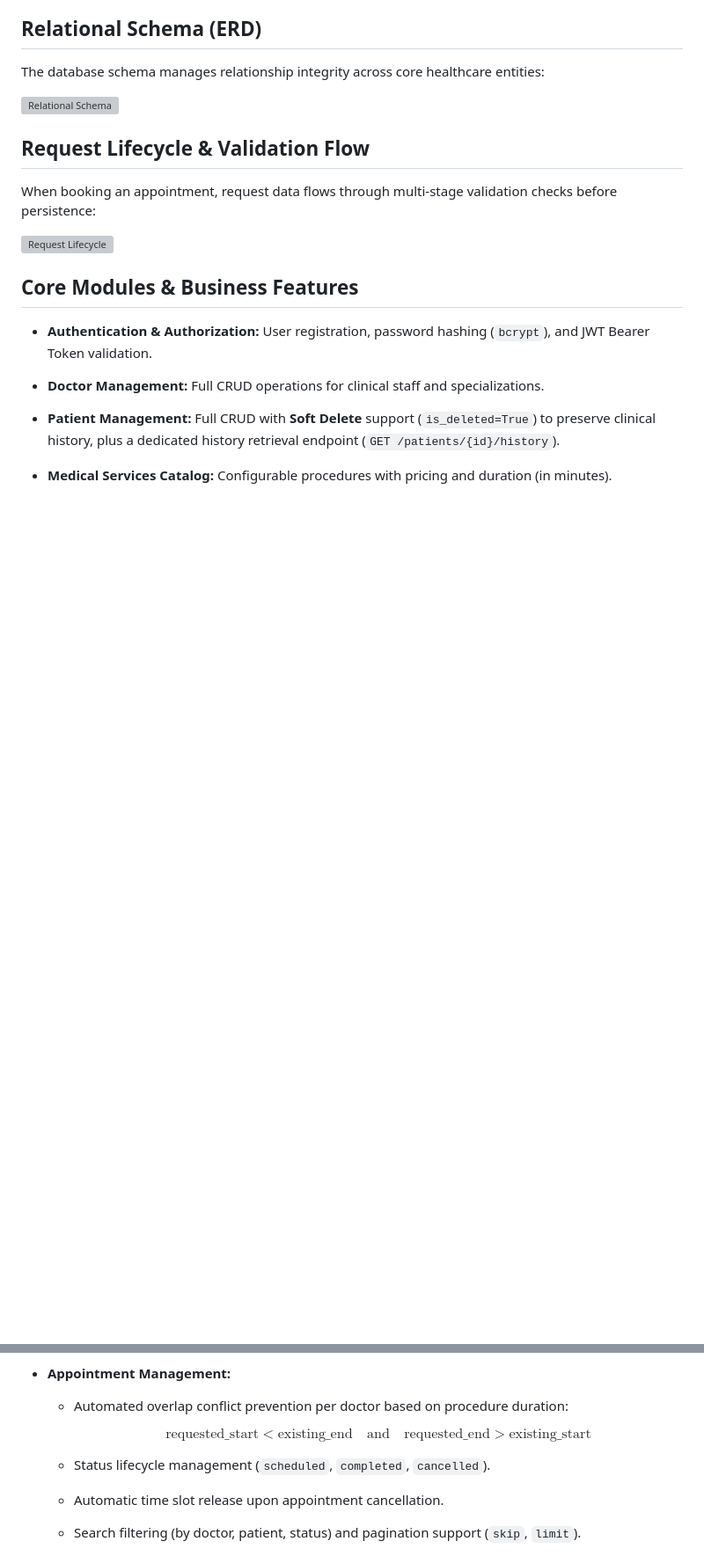
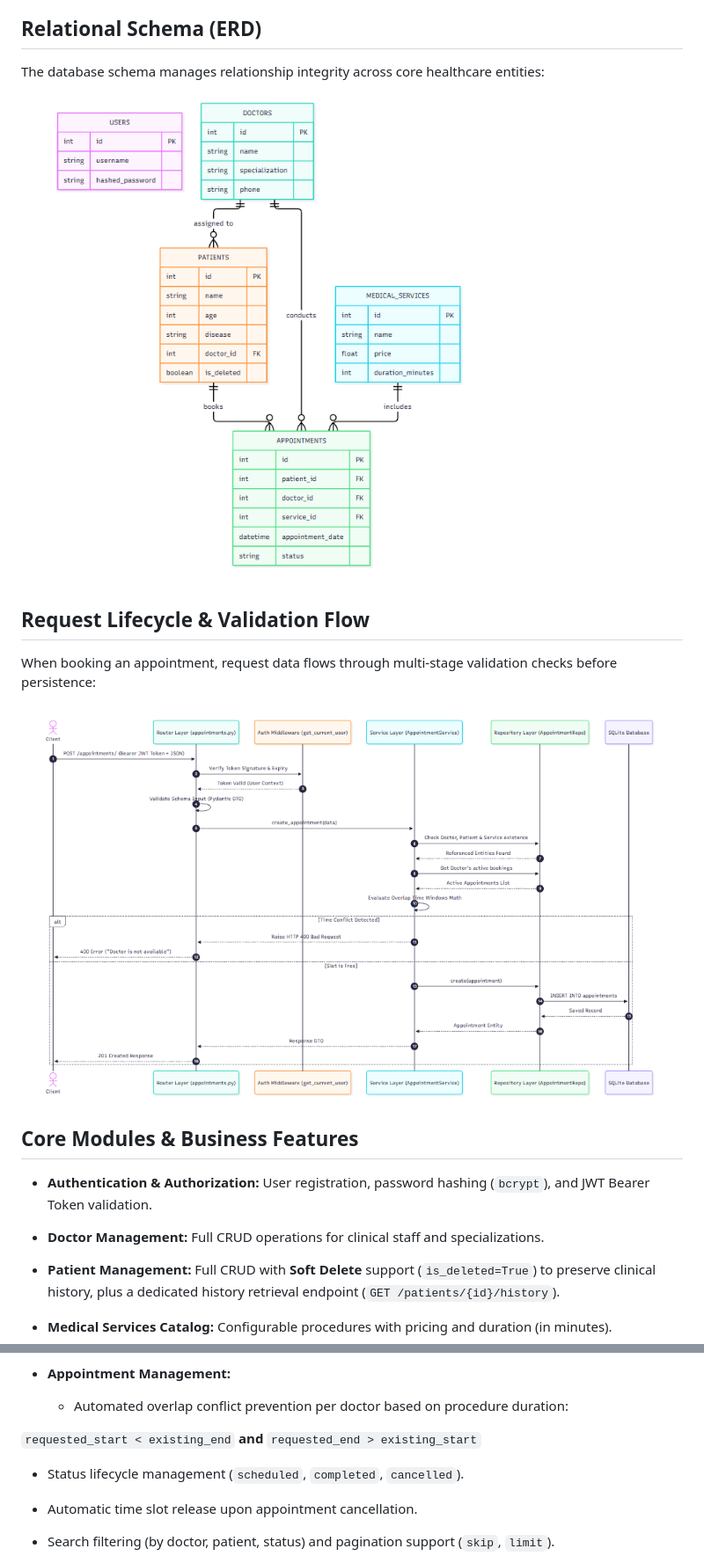
Before and after one commit to cristianasilviaB/Medical_App, a Markdown page: README.md, 2 parts joined by grey strips. Shown at 88% size. GitHub-like rendering; blank space fills up the shorter version; grey boxes are pictures that could not be loaded.

Commit message:
Fix image paths in README.md
Updated image paths in README.md.

```diff
--- a/README.md
+++ b/README.md
@@ -36,13 +36,13 @@ The application enforces a strict separation of concerns to maximize maintainabi
 
 The database schema manages relationship integrity across core healthcare entities:
 
-![Relational Schema](images\relational_Schema.png)
+![Relational Schema](images/relational_Schema.png)
 
 ## Request Lifecycle & Validation Flow
 
 When booking an appointment, request data flows through multi-stage validation checks before persistence:
 
-![Request Lifecycle](images\request_lifecycle.png)
+![Request Lifecycle](images/request_lifecycle.png)
 
 ##  Core Modules & Business Features
 
@@ -58,10 +58,7 @@ When booking an appointment, request data flows through multi-stage validation c
 
   * Automated overlap conflict prevention per doctor based on procedure duration:
 
-
-    $$
-    \text{requested\_start} < \text{existing\_end} \quad \text{and} \quad \text{requested\_end} > \text{existing\_start}
-    $$
+`requested_start < existing_end` **and** `requested_end > existing_start`
 
   * Status lifecycle management (`scheduled`, `completed`, `cancelled`).
 
```
Also changed, not shown: other parts of README.md (+1 -1 lines).
